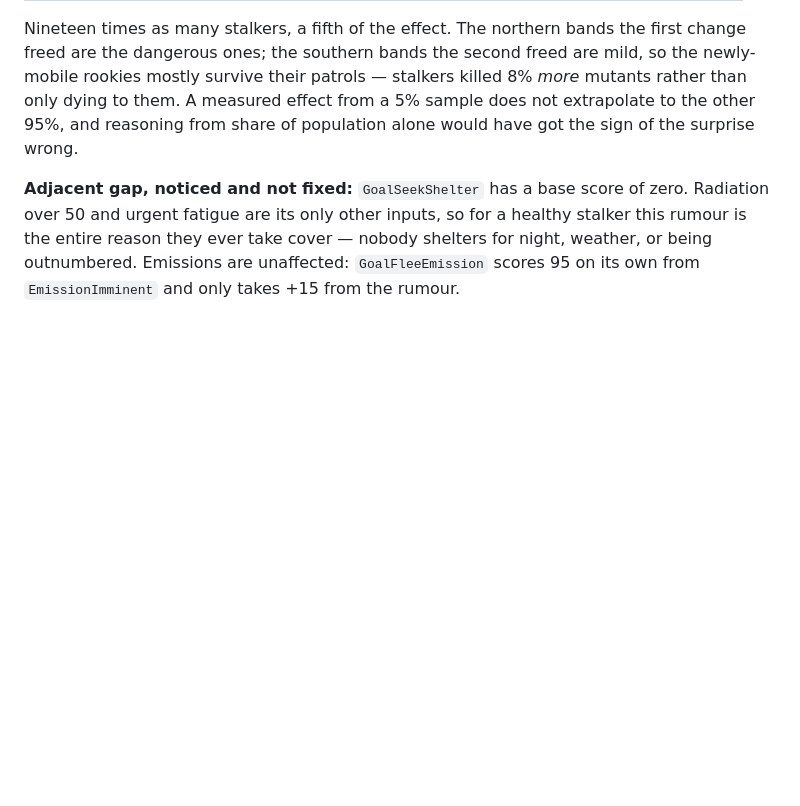
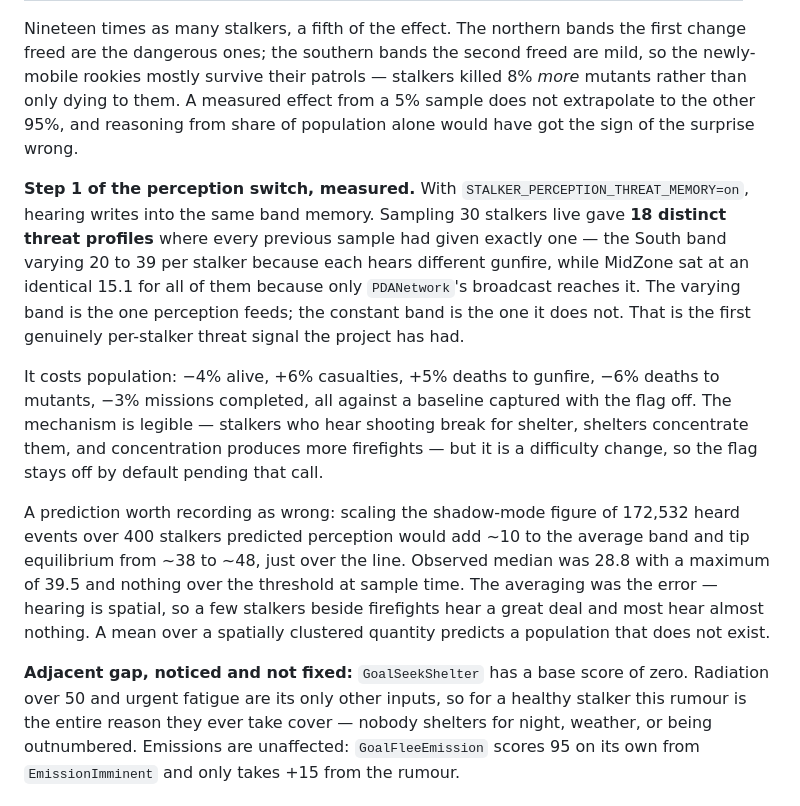
Before and after one commit to AlvaroMyGit/project01, a Markdown page: CODEBASE.md, the part around the change. GitHub-like rendering; blank space fills up the shorter version.

Commit message:
docs: measure perception step 1, and correct two stale roadmap lines
Ran STALKER_PERCEPTION_THREAT_MEMORY=on against the stored baseline, three runs
on a frozen binary. No code change — the flag exists to stage exactly this.

The result that matters is not in the harness output. Sampling 30 stalkers live
gave 18 distinct threat profiles where every previous sample in this project
gave exactly one: the South band varies 20 to 39 per stalker because each hears
different gunfire, while MidZone sits at an identical 15.1 for all of them
because only PDANetwork's broadcast reaches it. The varying band is the one
perception feeds. That is the first genuinely per-stalker threat signal the sim
has had, and it is what the whole perception phase was for.

It costs population, so the flag stays off by default pending a call on that:

  stalkers alive        435.3 -> 416    (-4%, SIGNAL)
  casualties            313.7 -> 333    (+6%, SIGNAL)
  deaths to gunfire     189.3 -> 199.7  (+5%)
  deaths to mutants      95.7 -> 90.3   (-6%)
  missions completed    761.7 -> 738.7  (-3%)

Mechanism is legible: stalkers who hear shooting break for shelter, shelters
concentrate them, concentration produces more firefights — fewer deaths out in
the open to mutants, more in company to gunfire.

Recorded a prediction that was wrong, because the error generalises. Scaling the
shadow-mode 172,532 heard events over 400 stalkers predicted ~10 added to the
average band, tipping equilibrium from ~38 to ~48 and just over the line.
Measured median was 28.8, max 39.5, nothing over threshold. Hearing is spatial:
a few stalkers beside firefights hear a great deal and most hear almost nothing,
so a mean over a clustered quantity described a stalker who does not exist.

README: vision cones are drawn (phase 5) and the perception entry now leads with
the combat switch rather than the step just measured.

Co-Authored-By: Claude Opus 5 <noreply@anthropic.com>

```diff
--- a/CODEBASE.md
+++ b/CODEBASE.md
@@ -803,6 +803,30 @@ killed 8% *more* mutants rather than only dying to them. A measured effect from
 a 5% sample does not extrapolate to the other 95%, and reasoning from share of
 population alone would have got the sign of the surprise wrong.
 
+**Step 1 of the perception switch, measured.** With
+`STALKER_PERCEPTION_THREAT_MEMORY=on`, hearing writes into the same band memory.
+Sampling 30 stalkers live gave **18 distinct threat profiles** where every
+previous sample had given exactly one — the South band varying 20 to 39 per
+stalker because each hears different gunfire, while MidZone sat at an identical
+15.1 for all of them because only `PDANetwork`'s broadcast reaches it. The
+varying band is the one perception feeds; the constant band is the one it does
+not. That is the first genuinely per-stalker threat signal the project has had.
+
+It costs population: −4% alive, +6% casualties, +5% deaths to gunfire, −6%
+deaths to mutants, −3% missions completed, all against a baseline captured with
+the flag off. The mechanism is legible — stalkers who hear shooting break for
+shelter, shelters concentrate them, and concentration produces more firefights —
+but it is a difficulty change, so the flag stays off by default pending that
+call.
+
+A prediction worth recording as wrong: scaling the shadow-mode figure of 172,532
+heard events over 400 stalkers predicted perception would add ~10 to the average
+band and tip equilibrium from ~38 to ~48, just over the line. Observed median
+was 28.8 with a maximum of 39.5 and nothing over the threshold at sample time.
+The averaging was the error — hearing is spatial, so a few stalkers beside
+firefights hear a great deal and most hear almost nothing. A mean over a
+spatially clustered quantity predicts a population that does not exist.
+
 **Adjacent gap, noticed and not fixed:** `GoalSeekShelter` has a base score of
 zero. Radiation over 50 and urgent fatigue are its only other inputs, so for a
 healthy stalker this rumour is the entire reason they ever take cover — nobody
```
Also changed, not shown: README.md (+1 -2 lines).
